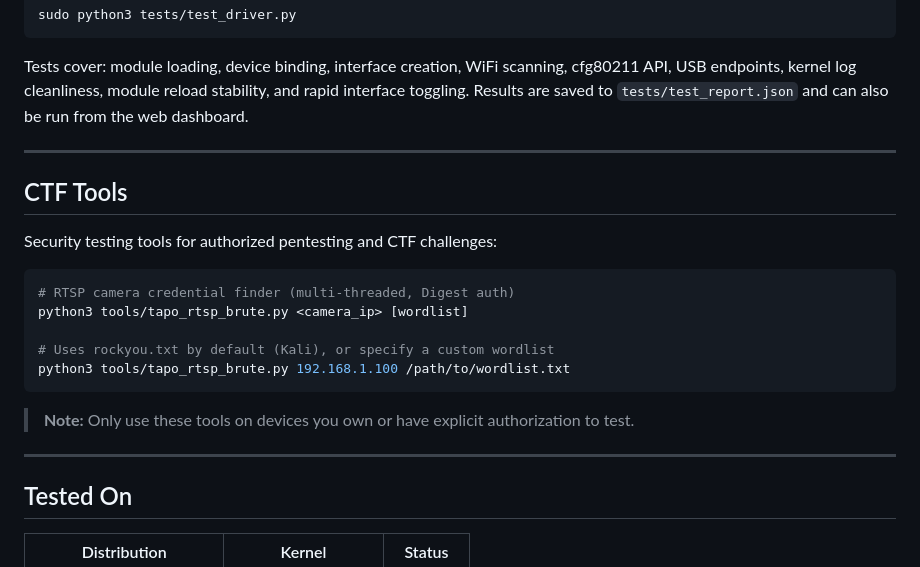
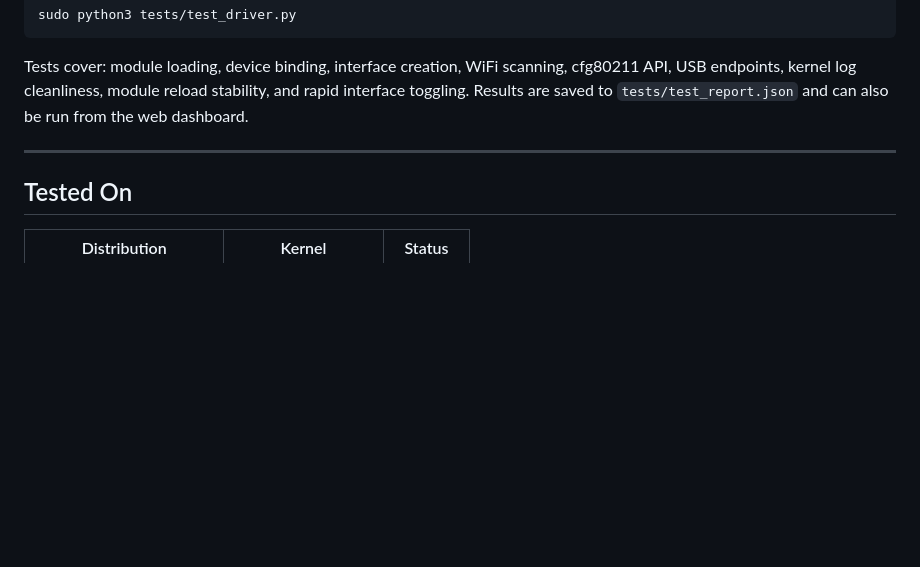
Before and after one commit to 74Thirsty/rtl8852au-dwa1850, a Markdown page: README.md, the part around the change. Drawn GitHub-style; blank space fills up the shorter version.

````diff
--- a/README.md
+++ b/README.md
@@ -267,22 +267,6 @@ Tests cover: module loading, device binding, interface creation, WiFi scanning,
 
 ---
 
-## CTF Tools
-
-Security testing tools for authorized pentesting and CTF challenges:
-
-```bash
-# RTSP camera credential finder (multi-threaded, Digest auth)
-python3 tools/tapo_rtsp_brute.py <camera_ip> [wordlist]
-
-# Uses rockyou.txt by default (Kali), or specify a custom wordlist
-python3 tools/tapo_rtsp_brute.py 192.168.1.100 /path/to/wordlist.txt
-```
-
-> **Note:** Only use these tools on devices you own or have explicit authorization to test.
-
----
-
 ## Tested On
 
 | Distribution | Kernel | Status |
````
